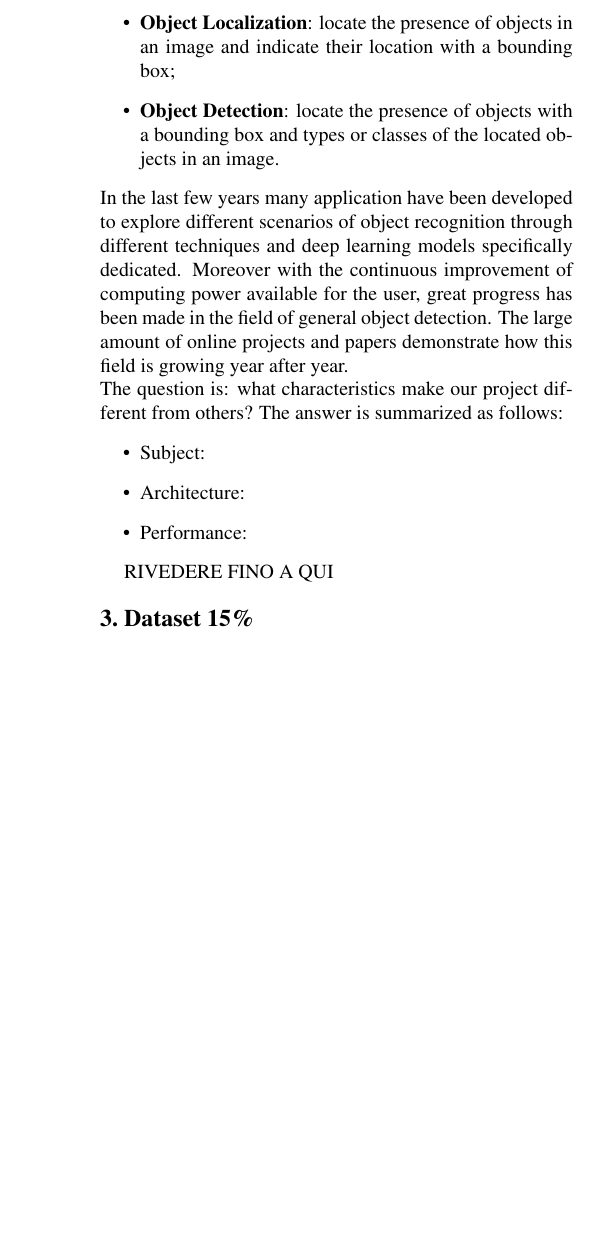
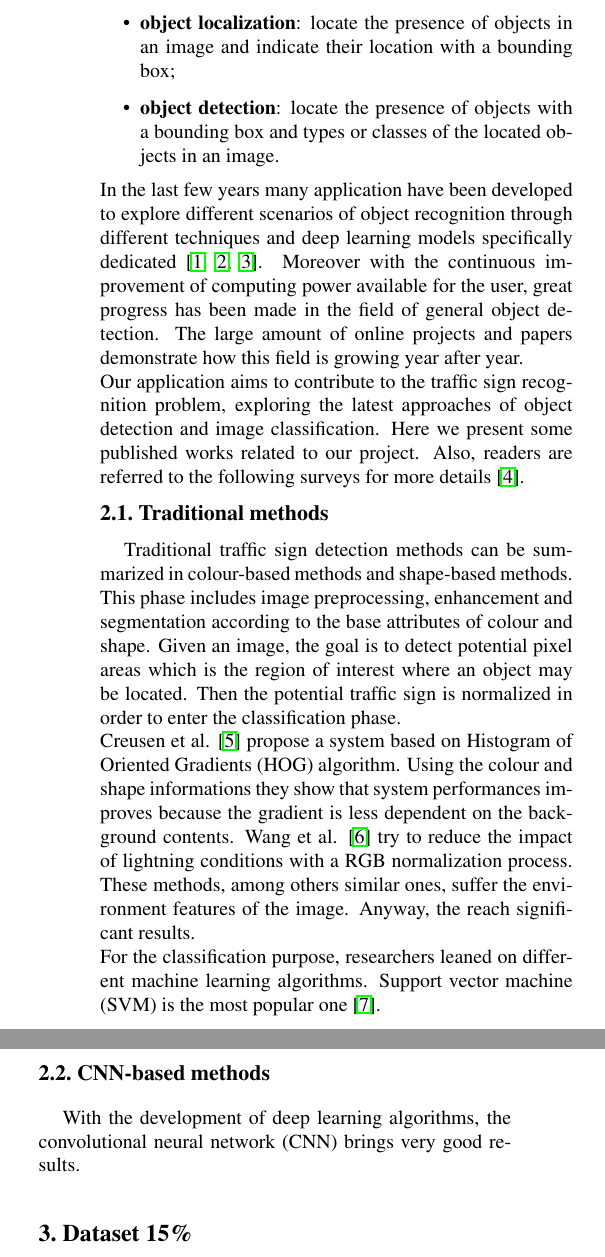
Before and after one commit to NicoloTartaggia/Traffic-sign-recognition-system-based-on-YOLOv3, a LaTeX paper (report_template/egpaper_final.tex, which reads report_template/Res/Sezioni/RelatedWork.tex): part of one column of page 2 of 3 before the commit and two parts of the columns of page 2 of 4 after it, the two joined at a grey line, cut so that both start at the same text, the shorter picture padded with empty space. Compiled offline with pdfLaTeX.

Commit message:
related work improvements

```diff
--- a/report_template/Res/Sezioni/RelatedWork.tex
+++ b/report_template/Res/Sezioni/RelatedWork.tex
@@ -2,17 +2,19 @@
 Discuss published work or similar apps that relates to your project. How is your approach similar or different from others?\\
 The idea behind this project is the development of an object recognition system. The term recognition refers to a suite of challenging computer vision tasks which can be divided into three categories:
 \begin{itemize}
-	\item\textbf{Image Classification}: predict the type or class of an object in an image;
-	\item\textbf{Object Localization}: locate the presence of objects in an image and indicate their location with a bounding box;
-	\item\textbf{Object Detection}: locate the presence of objects with a bounding box and types or classes of the located objects in an image.
+	\item\textbf{image classification}: predict the type or class of an object in an image;
+	\item\textbf{object localization}: locate the presence of objects in an image and indicate their location with a bounding box;
+	\item\textbf{object detection}: locate the presence of objects with a bounding box and types or classes of the located objects in an image.
 \end{itemize}
-In the last few years many application have been developed to explore different scenarios of object recognition through different techniques and deep learning models specifically dedicated. Moreover with the continuous improvement of computing power available for the user, great progress has been made in the field of general object detection. The large amount of online projects and papers demonstrate how this field is growing year after year.\\
-The question is: what characteristics make our project different from others? The answer is summarized as follows:
-\begin{itemize}
-	\item Subject:
-	\item Architecture:
-	\item Performance:
-\end{itemize}
+In the last few years many application have been developed to explore different scenarios of object recognition through different techniques and deep learning models specifically dedicated \cite{wangMethods, tsrWithCnn, tsrWithCnn2}. Moreover with the continuous improvement of computing power available for the user, great progress has been made in the field of general object detection. The large amount of online projects and papers demonstrate how this field is growing year after year.\\
+Our application aims to contribute to the traffic sign recognition problem, exploring the latest approaches of object detection and image classification. Here we present some published works related to our project. Also, readers are referred to the following surveys for more details \cite{tsr20}.
 
-RIVEDERE FINO A QUI
+\subsection{Traditional methods}
+Traditional traffic sign detection methods can be summarized in colour-based methods and shape-based methods. This phase includes image preprocessing, enhancement and segmentation according to the base attributes of colour and shape. Given an image, the goal is to detect potential pixel areas which is the region of interest where an object may be located. Then the potential traffic sign is normalized in order to enter the classification phase.\\
+Creusen et al. \cite{CreusenHog} propose a system based on Histogram of Oriented Gradients (HOG) algorithm. Using the colour and shape informations they show that system performances improves because the gradient is less dependent on the background contents. Wang et al. \cite{WangRGB} try to reduce the impact of lightning conditions with a RGB normalization process. These methods, among others similar ones, suffer the environment features of the image. Anyway, the reach significant results.\\
+For the classification purpose, researchers leaned on different machine learning algorithms. Support vector machine (SVM) is the most popular one \cite{greenSVM}.
+
+\subsection{CNN-based methods}
+With the development of deep learning algorithms, the convolutional neural network (CNN) brings very good results.
+
 %------------------------------------------------------------------------
```
Also changed, not shown: report_template/Res/Sezioni/Introduction.tex (+1 -1 lines), report_template/egpaper_final.tex (+23 -15 lines), 3 other files.
